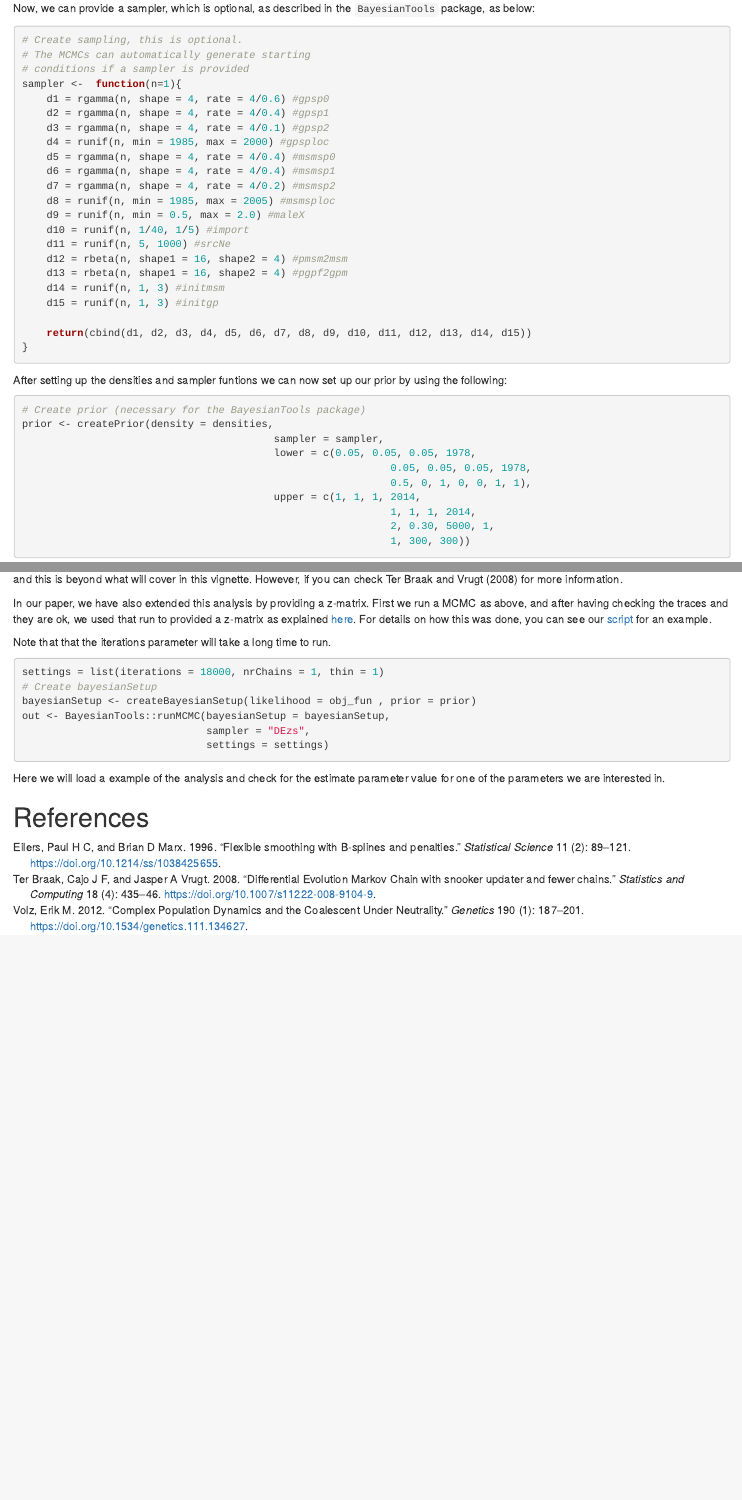
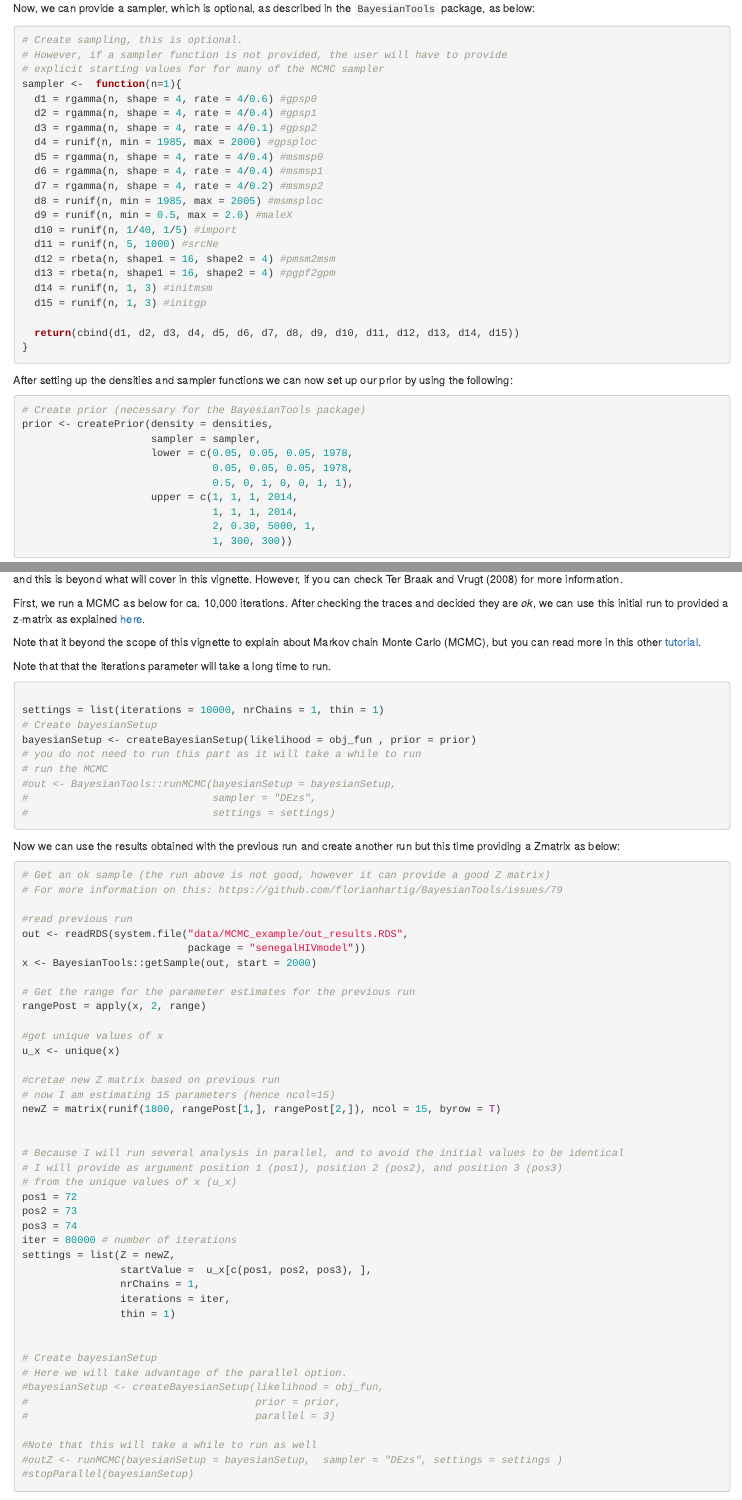
Before and after one commit to emvolz-phylodynamics/phydynR, an R Markdown document (vignettes/SenegalHIVmodel.Rmd): the page in a window 1100 px wide, from 11590 px down, and a second part further down, joined at a grey line. Rendered offline with R 4.5, knitr and Pandoc, with nearby package versions; drawn as R Markdown's standard HTML page in place of the format the file asks for; some code elsewhere in the file could not run offline.

Commit message:
updates to Senegal HIV model vignette

````diff
--- a/vignettes/SenegalHIVmodel.Rmd
+++ b/vignettes/SenegalHIVmodel.Rmd
@@ -660,63 +660,112 @@ Now, we can provide a sampler, which is optional, as described in the `BayesianT
 
 ```{r}
 # Create sampling, this is optional.
-# The MCMCs can automatically generate starting
-# conditions if a sampler is provided
+# However, if a sampler function is not provided, the user will have to provide
+# explicit starting values for for many of the MCMC sampler
 sampler <-  function(n=1){
-	d1 = rgamma(n, shape = 4, rate = 4/0.6) #gpsp0
-	d2 = rgamma(n, shape = 4, rate = 4/0.4) #gpsp1
-	d3 = rgamma(n, shape = 4, rate = 4/0.1) #gpsp2
-	d4 = runif(n, min = 1985, max = 2000) #gpsploc
-	d5 = rgamma(n, shape = 4, rate = 4/0.4) #msmsp0
-	d6 = rgamma(n, shape = 4, rate = 4/0.4) #msmsp1
-	d7 = rgamma(n, shape = 4, rate = 4/0.2) #msmsp2
-	d8 = runif(n, min = 1985, max = 2005) #msmsploc
-	d9 = runif(n, min = 0.5, max = 2.0) #maleX
-	d10 = runif(n, 1/40, 1/5) #import
-	d11 = runif(n, 5, 1000) #srcNe
-	d12 = rbeta(n, shape1 = 16, shape2 = 4) #pmsm2msm
-	d13 = rbeta(n, shape1 = 16, shape2 = 4) #pgpf2gpm
-	d14 = runif(n, 1, 3) #initmsm
-	d15 = runif(n, 1, 3) #initgp
+  d1 = rgamma(n, shape = 4, rate = 4/0.6) #gpsp0
+  d2 = rgamma(n, shape = 4, rate = 4/0.4) #gpsp1
+  d3 = rgamma(n, shape = 4, rate = 4/0.1) #gpsp2
+  d4 = runif(n, min = 1985, max = 2000) #gpsploc
+  d5 = rgamma(n, shape = 4, rate = 4/0.4) #msmsp0
+  d6 = rgamma(n, shape = 4, rate = 4/0.4) #msmsp1
+  d7 = rgamma(n, shape = 4, rate = 4/0.2) #msmsp2
+  d8 = runif(n, min = 1985, max = 2005) #msmsploc
+  d9 = runif(n, min = 0.5, max = 2.0) #maleX
+  d10 = runif(n, 1/40, 1/5) #import
+  d11 = runif(n, 5, 1000) #srcNe
+  d12 = rbeta(n, shape1 = 16, shape2 = 4) #pmsm2msm
+  d13 = rbeta(n, shape1 = 16, shape2 = 4) #pgpf2gpm
+  d14 = runif(n, 1, 3) #initmsm
+  d15 = runif(n, 1, 3) #initgp
 
-	return(cbind(d1, d2, d3, d4, d5, d6, d7, d8, d9, d10, d11, d12, d13, d14, d15))
+  return(cbind(d1, d2, d3, d4, d5, d6, d7, d8, d9, d10, d11, d12, d13, d14, d15))
 }
 
 ```
 
-After setting up the densities and sampler funtions we can now set up our prior
+After setting up the densities and sampler functions we can now set up our prior
 by using the following:
 
 ```{r}
 # Create prior (necessary for the BayesianTools package)
 prior <- createPrior(density = densities,
-										 sampler = sampler,
-										 lower = c(0.05, 0.05, 0.05, 1978,
-										 					0.05, 0.05, 0.05, 1978,
-										 					0.5, 0, 1, 0, 0, 1, 1),
-										 upper = c(1, 1, 1, 2014,
-										 					1, 1, 1, 2014,
-										 					2, 0.30, 5000, 1,
-										 					1, 300, 300))
+                     sampler = sampler,
+                     lower = c(0.05, 0.05, 0.05, 1978,
+                               0.05, 0.05, 0.05, 1978,
+                               0.5, 0, 1, 0, 0, 1, 1),
+                     upper = c(1, 1, 1, 2014,
+                               1, 1, 1, 2014,
+                               2, 0.30, 5000, 1,
+                               1, 300, 300))
 ```
 
 We are now ready to estimate the parameter values using MCMC. We chose the
 DEzs sampler. DEzs stands for Differential-Evolution MCMC zs and this is beyond
 what will cover in this vignette. However, if you can check Ter Braak and Vrugt [-@TerBraak2008] for more information.
 
-In our paper, we have also extended this analysis by providing a z-matrix.
-First we run a MCMC as above, and after having checking the traces and they are ok, we used that run to provided a z-matrix as explained [here]("https://github.com/florianhartig/BayesianTools/issues/79"). For details on how this was done, you can see our [script](https://github.com/thednainus/senegalHIVmodel/blob/master/analyses/scripts/R-scripts/Models/Subtypes_Combined/Model2/4.mcmc_zMatrix.v2.R) for an example.
+First, we run a MCMC as below for ca. 10,000 iterations. After checking the traces and decided they are _ok_, we can use this initial run to provided a z-matrix as explained [here]("https://github.com/florianhartig/BayesianTools/issues/79").
+
+Note that it beyond the scope of this vignette to explain about Markov chain
+Monte Carlo (MCMC), but you can read more in this other [tutorial](https://thednainus.wordpress.com/2017/03/08/part1-introduction/).
 
 Note that that the iterations parameter will take a long time to run.
+```{r eval = FALSE}
 
-```{r eval=FALSE}
-settings = list(iterations = 18000, nrChains = 1, thin = 1)
+settings = list(iterations = 10000, nrChains = 1, thin = 1)
 # Create bayesianSetup
 bayesianSetup <- createBayesianSetup(likelihood = obj_fun , prior = prior)
-out <- BayesianTools::runMCMC(bayesianSetup = bayesianSetup,
-                              sampler = "DEzs",
-                              settings = settings)
+# you do not need to run this part as it will take a while to run
+# run the MCMC
+#out <- BayesianTools::runMCMC(bayesianSetup = bayesianSetup,
+#                              sampler = "DEzs",
+#                              settings = settings)
 ```
 
-Here we will load a example of the analysis and check for the estimate parameter
-value for one of the parameters we are interested in.
+
+Now we can use the results obtained with the previous run and create another
+run but this time providing a Zmatrix as below:
+
+```{r eval = FALSE}
+# Get an ok sample (the run above is not good, however it can provide a good Z matrix)
+# For more information on this: https://github.com/florianhartig/BayesianTools/issues/79
+
+#read previous run
+out <- readRDS(system.file("data/MCMC_example/out_results.RDS",
+                           package = "senegalHIVmodel"))
+x <- BayesianTools::getSample(out, start = 2000)
+
+# Get the range for the parameter estimates for the previous run
+rangePost = apply(x, 2, range)
+
+#get unique values of x
+u_x <- unique(x)
+
+#cretae new Z matrix based on previous run
+# now I am estimating 15 parameters (hence ncol=15)
+newZ = matrix(runif(1800, rangePost[1,], rangePost[2,]), ncol = 15, byrow = T)
+
+
+# Because I will run several analysis in parallel, and to avoid the initial values to be identical
+# I will provide as argument position 1 (pos1), position 2 (pos2), and position 3 (pos3)
+# from the unique values of x (u_x)
+pos1 = 72
+pos2 = 73
+pos3 = 74
+iter = 80000 # number of iterations
+settings = list(Z = newZ,
+                startValue =  u_x[c(pos1, pos2, pos3), ],
+                nrChains = 1,
+                iterations = iter,
+                thin = 1)
+
+
+# Create bayesianSetup
+# Here we will take advantage of the parallel option.
+#bayesianSetup <- createBayesianSetup(likelihood = obj_fun,
+#                                     prior = prior,
+#                                     parallel = 3)
+
+#Note that this will take a while to run as well
+#outZ <- runMCMC(bayesianSetup = bayesianSetup,  sampler = "DEzs", settings = settings )
+#stopParallel(bayesianSetup)
````
Also changed, not shown: vignettes/SenegalHIVmodel.Rmd (151 more changed lines).
